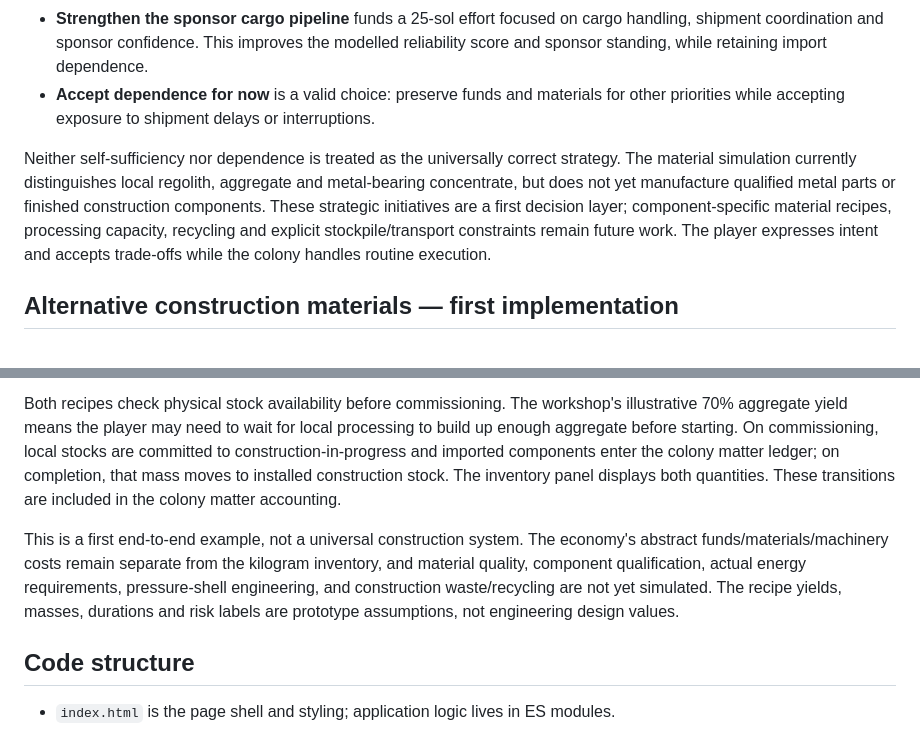
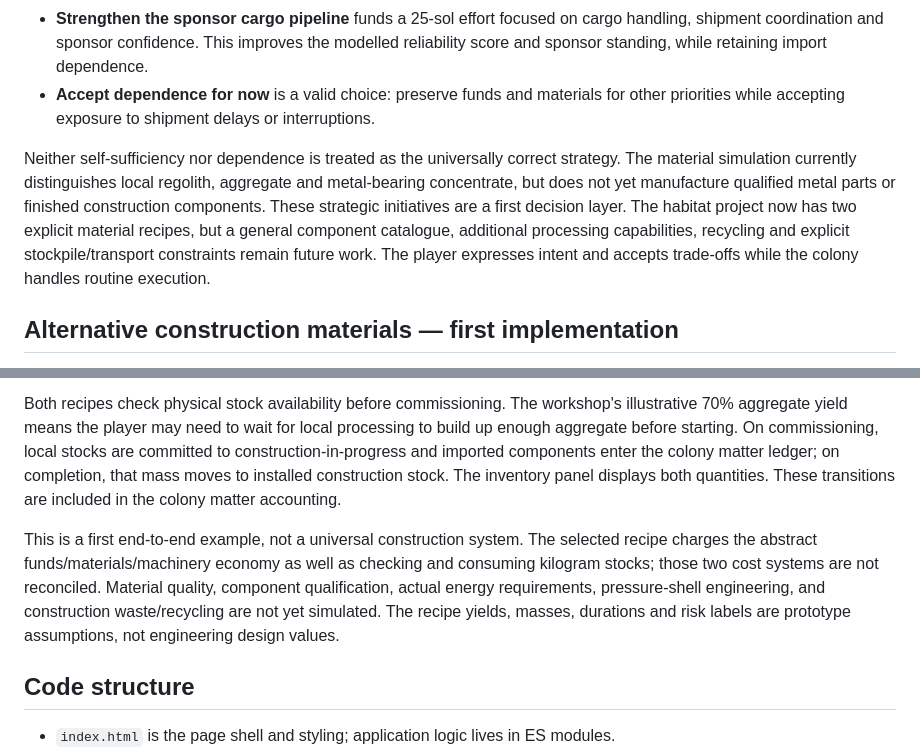
Before and after one commit to ScottENOC/Red-mars-rising, a Markdown page: README.md, 2 parts joined by grey strips. Rendered like a GitHub page.

Commit message:
Clarify that habitat recipes are a first step, not a universal materials system

```diff
--- a/README.md
+++ b/README.md
@@ -31,7 +31,7 @@ The first strategic-priority prototype includes two contrasting programmes:
 - **Strengthen the sponsor cargo pipeline** funds a 25-sol effort focused on cargo handling, shipment coordination and sponsor confidence. This improves the modelled reliability score and sponsor standing, while retaining import dependence.
 - **Accept dependence for now** is a valid choice: preserve funds and materials for other priorities while accepting exposure to shipment delays or interruptions.
 
-Neither self-sufficiency nor dependence is treated as the universally correct strategy. The material simulation currently distinguishes local regolith, aggregate and metal-bearing concentrate, but does not yet manufacture qualified metal parts or finished construction components. These strategic initiatives are a first decision layer; component-specific material recipes, processing capacity, recycling and explicit stockpile/transport constraints remain future work. The player expresses intent and accepts trade-offs while the colony handles routine execution.
+Neither self-sufficiency nor dependence is treated as the universally correct strategy. The material simulation currently distinguishes local regolith, aggregate and metal-bearing concentrate, but does not yet manufacture qualified metal parts or finished construction components. These strategic initiatives are a first decision layer. The habitat project now has two explicit material recipes, but a general component catalogue, additional processing capabilities, recycling and explicit stockpile/transport constraints remain future work. The player expresses intent and accepts trade-offs while the colony handles routine execution.
 
 ## Alternative construction materials — first implementation
 
@@ -42,7 +42,7 @@ The regolith-shielded habitat project now offers two material recipes, selected
 
 Both recipes check physical stock availability before commissioning. The workshop's illustrative 70% aggregate yield means the player may need to wait for local processing to build up enough aggregate before starting. On commissioning, local stocks are committed to construction-in-progress and imported components enter the colony matter ledger; on completion, that mass moves to installed construction stock. The inventory panel displays both quantities. These transitions are included in the colony matter accounting.
 
-This is a first end-to-end example, not a universal construction system. The economy's abstract funds/materials/machinery costs remain separate from the kilogram inventory, and material quality, component qualification, actual energy requirements, pressure-shell engineering, and construction waste/recycling are not yet simulated. The recipe yields, masses, durations and risk labels are prototype assumptions, not engineering design values.
+This is a first end-to-end example, not a universal construction system. The selected recipe charges the abstract funds/materials/machinery economy as well as checking and consuming kilogram stocks; those two cost systems are not reconciled. Material quality, component qualification, actual energy requirements, pressure-shell engineering, and construction waste/recycling are not yet simulated. The recipe yields, masses, durations and risk labels are prototype assumptions, not engineering design values.
 
 ## Code structure
 
```
